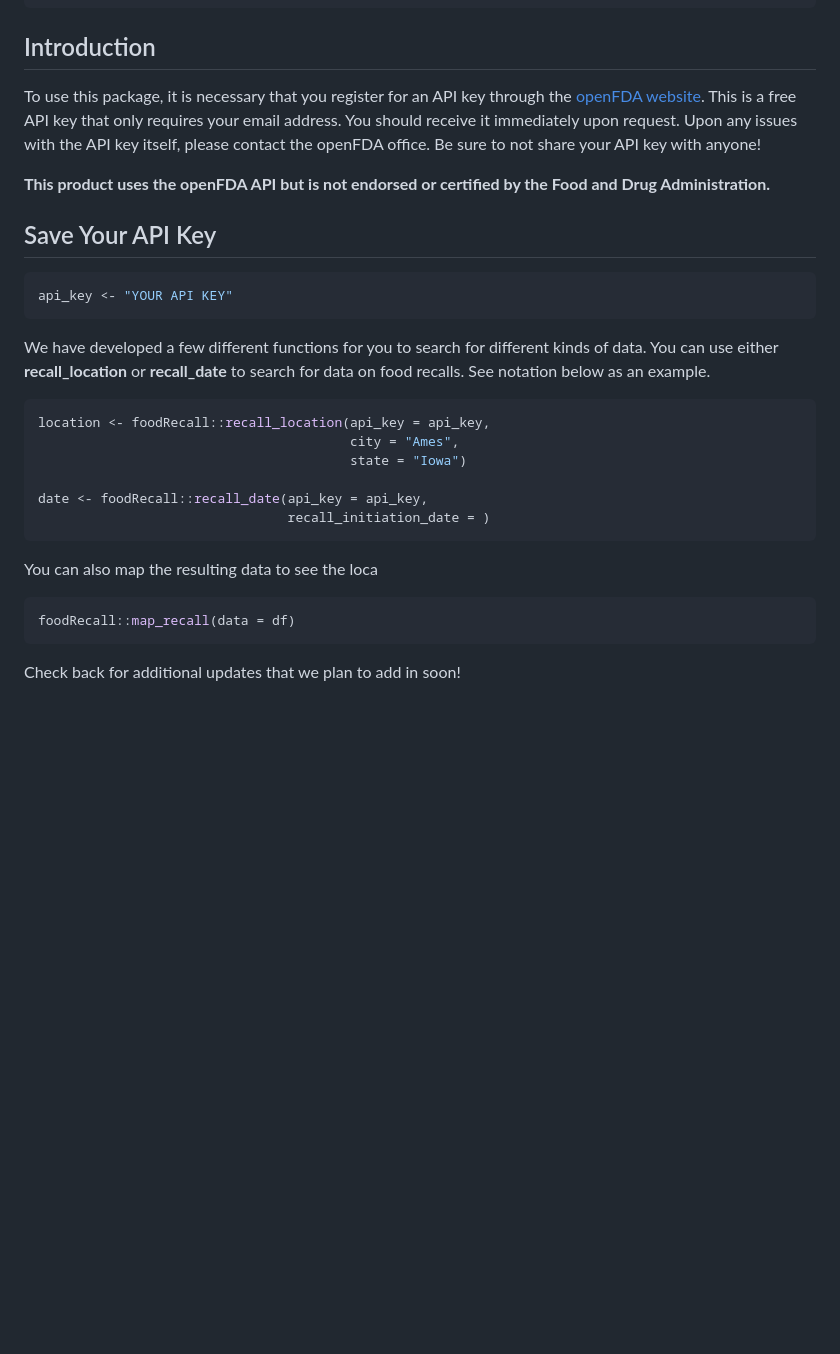
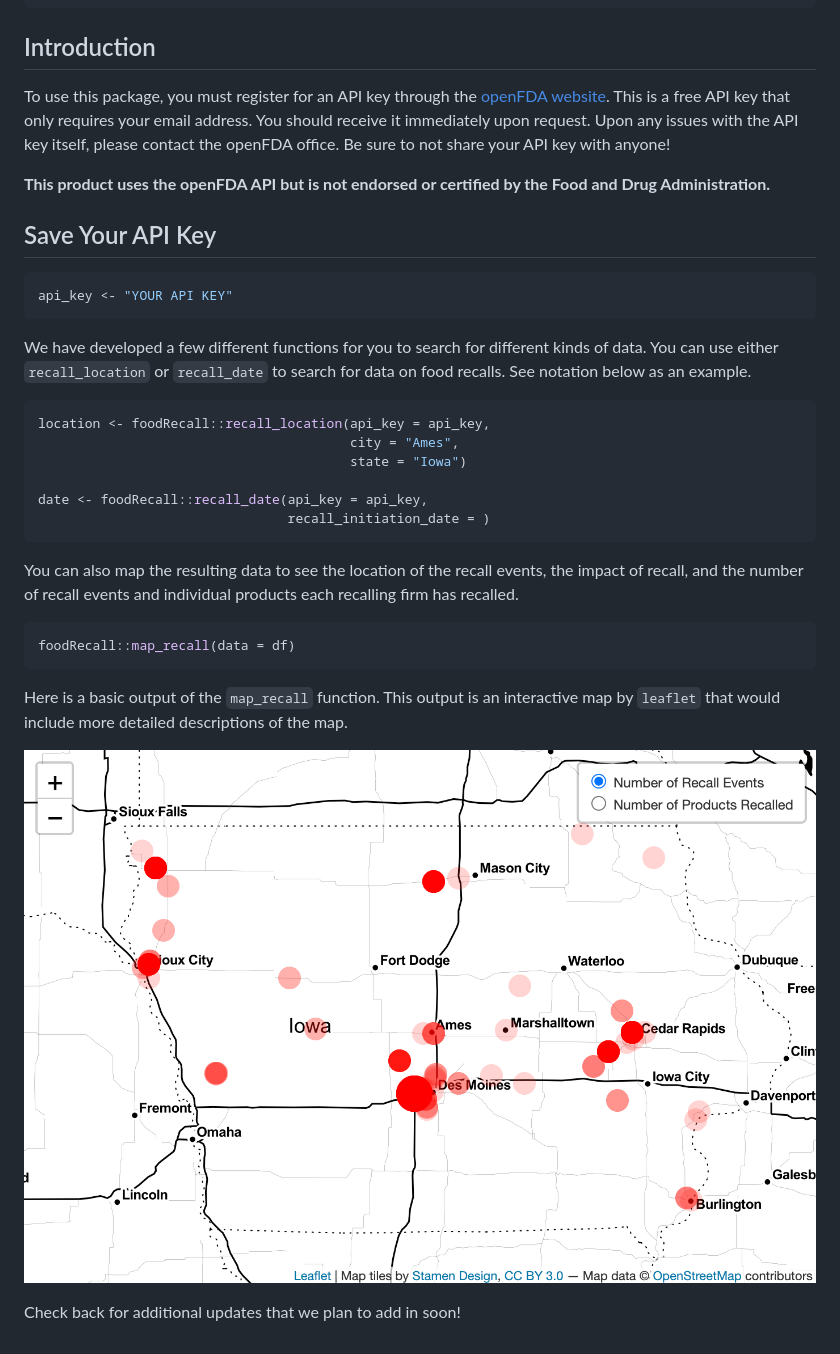
Before and after one commit to loganjohnson0/USDA.EPA.Package, a Markdown page: README.md, the part around the change printed below. Rendered like a GitHub page; pictures changed too: man/figures/Iowa.png (added); blank space fills up the shorter version.

Commit message:
README updates. Code coverage badge.

````diff
--- a/README.md
+++ b/README.md
@@ -20,11 +21,10 @@ library(foodRecall)
 
 ## Introduction
 
-To use this package, it is necessary that you register for an API key
-through the [openFDA
-website](https://open.fda.gov/apis/authentication/). This is a free API
-key that only requires your email address. You should receive it
-immediately upon request. Upon any issues with the API key itself,
+To use this package, you must register for an API key through the
+[openFDA website](https://open.fda.gov/apis/authentication/). This is a
+free API key that only requires your email address. You should receive
+it immediately upon request. Upon any issues with the API key itself,
 please contact the openFDA office. Be sure to not share your API key
 with anyone!
 
@@ -38,9 +38,9 @@ api_key <- "YOUR API KEY"
 ```
 
 We have developed a few different functions for you to search for
-different kinds of data. You can use either <b>recall_location</b> or
-<b>recall_date</b> to search for data on food recalls. See notation
-below as an example.
+different kinds of data. You can use either `recall_location` or
+`recall_date` to search for data on food recalls. See notation below as
+an example.
 
 ``` r
 location <- foodRecall::recall_location(api_key = api_key,
@@ -51,10 +51,18 @@ date <- foodRecall::recall_date(api_key = api_key,
                                 recall_initiation_date = )
 ```
 
-You can also map the resulting data to see the loca
+You can also map the resulting data to see the location of the recall
+events, the impact of recall, and the number of recall events and
+individual products each recalling firm has recalled.
 
 ``` r
 foodRecall::map_recall(data = df)
 ```
 
+Here is a basic output of the `map_recall` function. This output is an
+interactive map by `leaflet` that would include more detailed
+descriptions of the map.
+
+![](man/figures/Iowa.png)
+
 Check back for additional updates that we plan to add in soon!
````
Also changed, not shown: other parts of README.md (+1 -0 lines), 2 other files.
